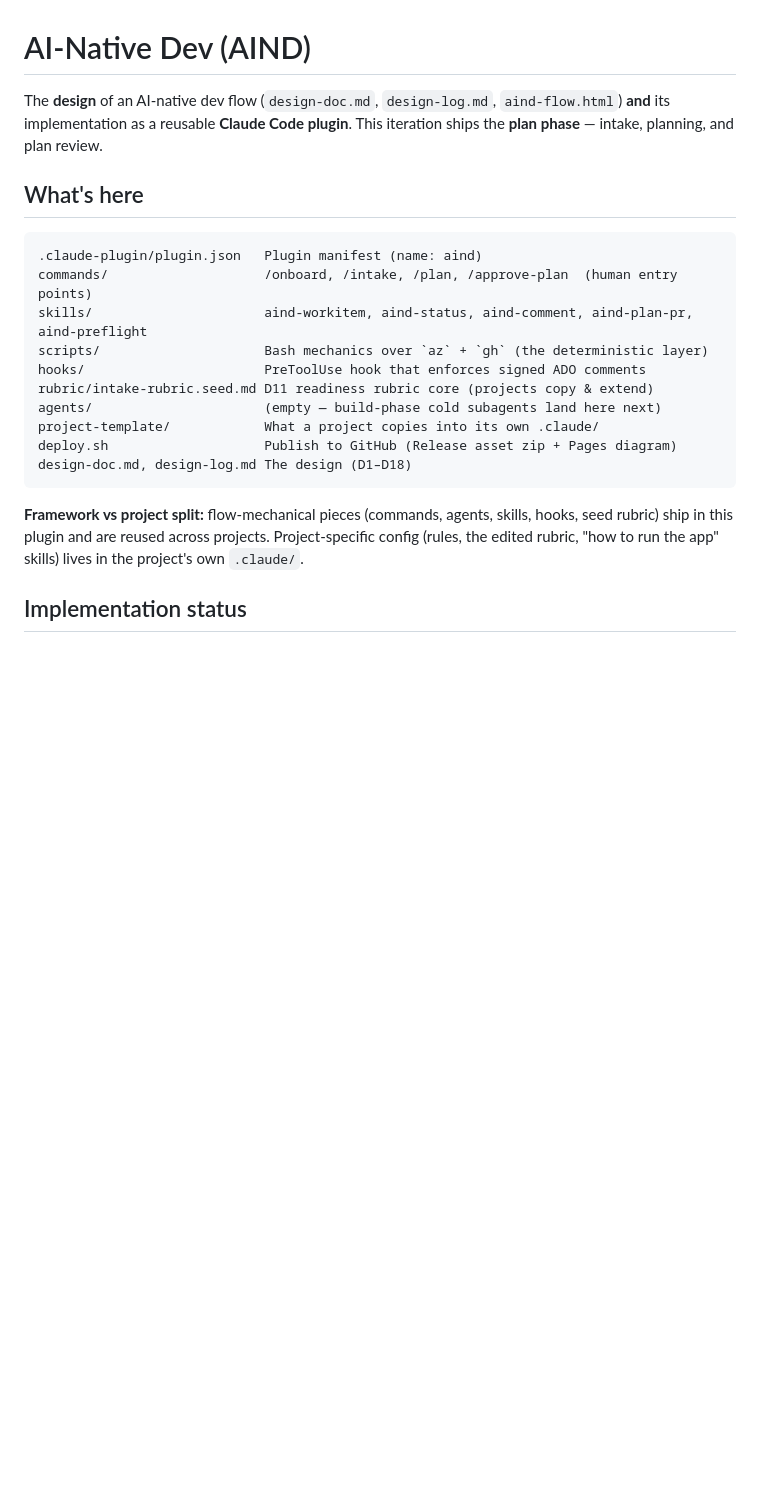
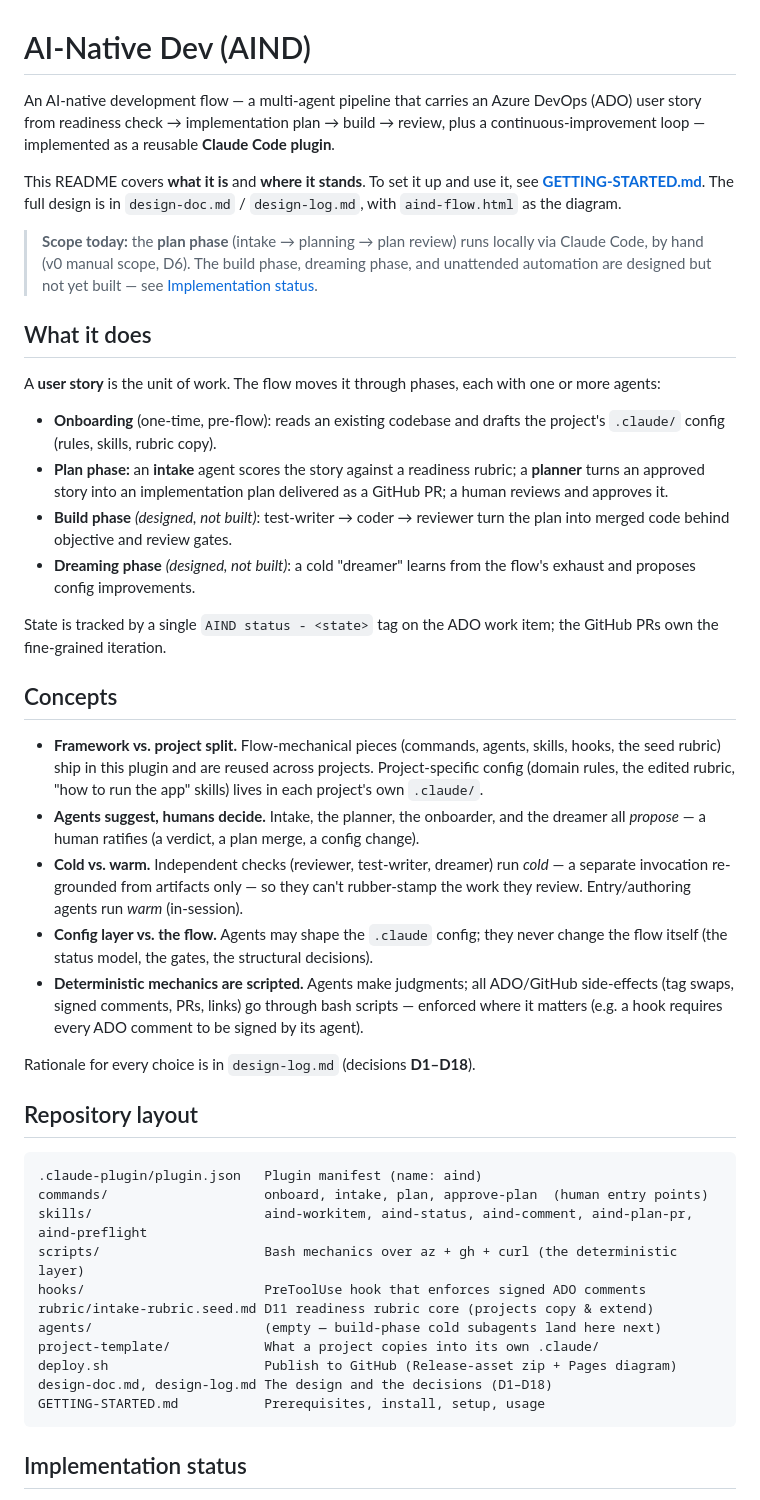
Before and after one commit to dlw-digitalworkplace/ai-native-dev, a Markdown page: README.md, the part around one of its changes. Rendered like a GitHub page; blank space fills up the shorter version.

````diff
--- a/README.md
+++ b/README.md
@@ -1,27 +1,69 @@
 # AI-Native Dev (AIND)
 
-The **design** of an AI-native dev flow (`design-doc.md`, `design-log.md`, `aind-flow.html`)
-**and** its implementation as a reusable **Claude Code plugin**. This iteration ships the
-**plan phase** — intake, planning, and plan review.
+An AI-native development flow — a multi-agent pipeline that carries an Azure DevOps (ADO) user
+story from readiness check → implementation plan → build → review, plus a continuous-improvement
+loop — implemented as a reusable **Claude Code plugin**.
 
-## What's here
+This README covers **what it is** and **where it stands**. To set it up and use it, see
+**[GETTING-STARTED.md](GETTING-STARTED.md)**. The full design is in `design-doc.md` /
+`design-log.md`, with `aind-flow.html` as the diagram.
+
+> **Scope today:** the **plan phase** (intake → planning → plan review) runs locally via Claude
+> Code, by hand (v0 manual scope, D6). The build phase, dreaming phase, and unattended automation
+> are designed but not yet built — see [Implementation status](#implementation-status).
+
+## What it does
+
+A **user story** is the unit of work. The flow moves it through phases, each with one or more
+agents:
+
+- **Onboarding** (one-time, pre-flow): reads an existing codebase and drafts the project's
+  `.claude/` config (rules, skills, rubric copy).
+- **Plan phase:** an **intake** agent scores the story against a readiness rubric; a **planner**
+  turns an approved story into an implementation plan delivered as a GitHub PR; a human
+  reviews and approves it.
+- **Build phase** *(designed, not built)*: test-writer → coder → reviewer turn the plan into
+  merged code behind objective and review gates.
+- **Dreaming phase** *(designed, not built)*: a cold "dreamer" learns from the flow's exhaust
+  and proposes config improvements.
+
+State is tracked by a single `AIND status - <state>` tag on the ADO work item; the GitHub PRs
+own the fine-grained iteration.
+
+## Concepts
+
+- **Framework vs. project split.** Flow-mechanical pieces (commands, agents, skills, hooks, the
+  seed rubric) ship in this plugin and are reused across projects. Project-specific config
+  (domain rules, the edited rubric, "how to run the app" skills) lives in each project's own
+  `.claude/`.
+- **Agents suggest, humans decide.** Intake, the planner, the onboarder, and the dreamer all
+  *propose* — a human ratifies (a verdict, a plan merge, a config change).
+- **Cold vs. warm.** Independent checks (reviewer, test-writer, dreamer) run *cold* — a separate
+  invocation re-grounded from artifacts only — so they can't rubber-stamp the work they review.
+  Entry/authoring agents run *warm* (in-session).
+- **Config layer vs. the flow.** Agents may shape the `.claude` config; they never change the
+  flow itself (the status model, the gates, the structural decisions).
+- **Deterministic mechanics are scripted.** Agents make judgments; all ADO/GitHub side-effects
+  (tag swaps, signed comments, PRs, links) go through bash scripts — enforced where it matters
+  (e.g. a hook requires every ADO comment to be signed by its agent).
+
+Rationale for every choice is in `design-log.md` (decisions **D1–D18**).
+
+## Repository layout
 
 ```
 .claude-plugin/plugin.json   Plugin manifest (name: aind)
-commands/                    /onboard, /intake, /plan, /approve-plan  (human entry points)
+commands/                    onboard, intake, plan, approve-plan  (human entry points)
 skills/                      aind-workitem, aind-status, aind-comment, aind-plan-pr, aind-preflight
-scripts/                     Bash mechanics over `az` + `gh` (the deterministic layer)
+scripts/                     Bash mechanics over az + gh + curl (the deterministic layer)
 hooks/                       PreToolUse hook that enforces signed ADO comments
 rubric/intake-rubric.seed.md D11 readiness rubric core (projects copy & extend)
 agents/                      (empty — build-phase cold subagents land here next)
 project-template/            What a project copies into its own .claude/
-deploy.sh                    Publish to GitHub (Release asset zip + Pages diagram)
-design-doc.md, design-log.md The design (D1–D18)
+deploy.sh                    Publish to GitHub (Release-asset zip + Pages diagram)
+design-doc.md, design-log.md The design and the decisions (D1–D18)
+GETTING-STARTED.md           Prerequisites, install, setup, usage
 ```
-
-**Framework vs project split:** flow-mechanical pieces (commands, agents, skills, hooks, seed
-rubric) ship in this plugin and are reused across projects. Project-specific config (rules,
-the edited rubric, "how to run the app" skills) lives in the project's own `.claude/`.
 
 ## Implementation status
 
````
Also changed, not shown: other parts of README.md (+5 -55 lines), GETTING-STARTED.md (+90 -75 lines).
